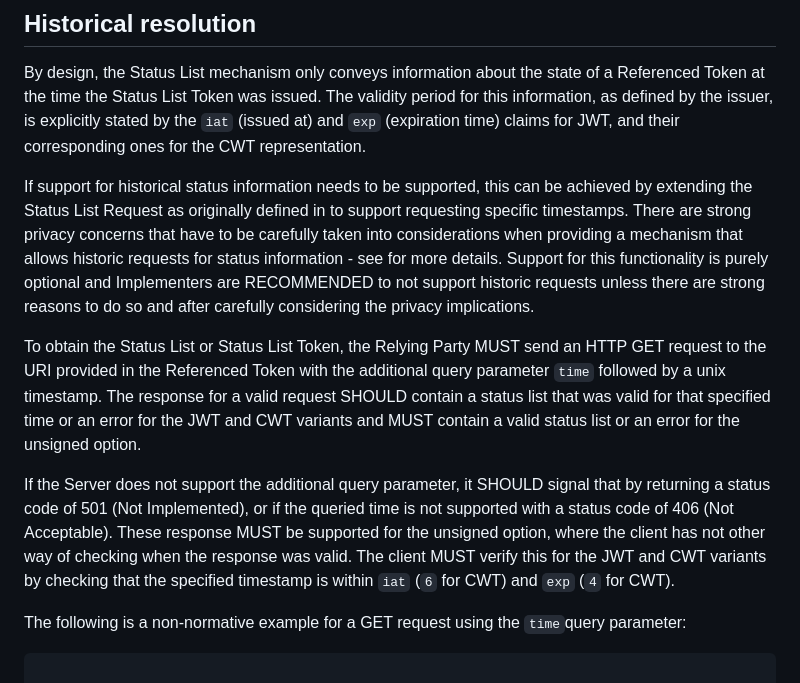
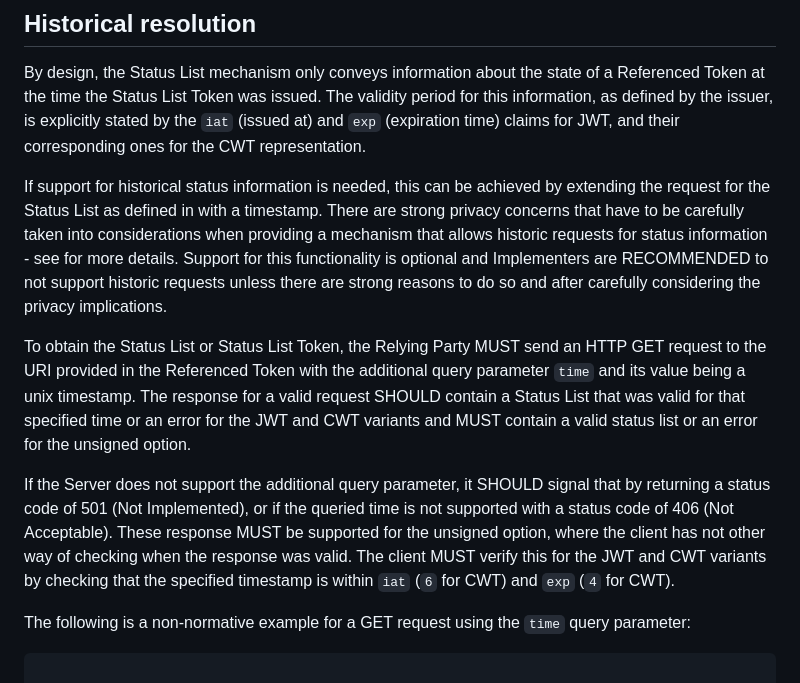
Before and after one commit to oauth-wg/draft-ietf-oauth-status-list, a Markdown page: draft-ietf-oauth-status-list.md, the part around the change. Drawn GitHub-style.

Commit message:
Apply suggestions from Pauls review
Co-authored-by: Paul Bastian <paul.bastian@posteo.de>

```diff
--- a/draft-ietf-oauth-status-list.md
+++ b/draft-ietf-oauth-status-list.md
@@ -653,13 +653,13 @@ a fresh copy of the status list even if that status list is not expired.
 ## Historical resolution
 By design, the Status List mechanism only conveys information about the state of a Referenced Token at the time the Status List Token was issued. The validity period for this information, as defined by the issuer, is explicitly stated by the `iat` (issued at) and `exp` (expiration time) claims for JWT, and their corresponding ones for the CWT representation.
 
-If support for historical status information needs to be supported, this can be achieved by extending the Status List Request as originally defined in [](#status-list-request) to support requesting specific timestamps. There are strong privacy concerns that have to be carefully taken into considerations when providing a mechanism that allows historic requests for status information - see [](#privacy-relying-party) for more details. Support for this functionality is purely optional and Implementers are RECOMMENDED to not support historic requests unless there are strong reasons to do so and after carefully considering the privacy implications.
+If support for historical status information is needed, this can be achieved by extending the request for the Status List as defined in [](#status-list-request) with a timestamp. There are strong privacy concerns that have to be carefully taken into considerations when providing a mechanism that allows historic requests for status information - see [](#privacy-relying-party) for more details. Support for this functionality is optional and Implementers are RECOMMENDED to not support historic requests unless there are strong reasons to do so and after carefully considering the privacy implications.
 
-To obtain the Status List or Status List Token, the Relying Party MUST send an HTTP GET request to the URI provided in the Referenced Token with the additional query parameter `time` followed by a unix timestamp. The response for a valid request SHOULD contain a status list that was valid for that specified time or an error for the JWT and CWT variants and MUST contain a valid status list or an error for the unsigned option.
+To obtain the Status List or Status List Token, the Relying Party MUST send an HTTP GET request to the URI provided in the Referenced Token with the additional query parameter `time` and its value being a unix timestamp. The response for a valid request SHOULD contain a Status List that was valid for that specified time or an error for the JWT and CWT variants and MUST contain a valid status list or an error for the unsigned option.
 
 If the Server does not support the additional query parameter, it SHOULD signal that by returning a status code of 501 (Not Implemented), or if the queried time is not supported with a status code of 406 (Not Acceptable). These response MUST be supported for the unsigned option, where the client has not other way of checking when the response was valid. The client MUST verify this for the JWT and CWT variants by checking that the specified timestamp is within `iat` (`6` for CWT) and `exp` (`4` for CWT).
 
-The following is a non-normative example for a GET request using the `time`query parameter:
+The following is a non-normative example for a GET request using the `time` query parameter:
 
 ~~~ ascii-art
 
```
